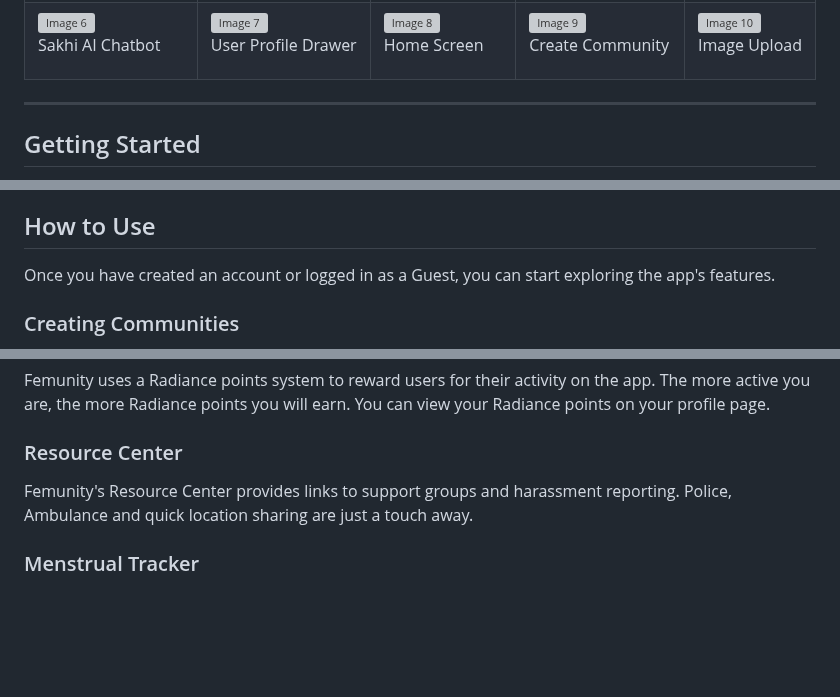
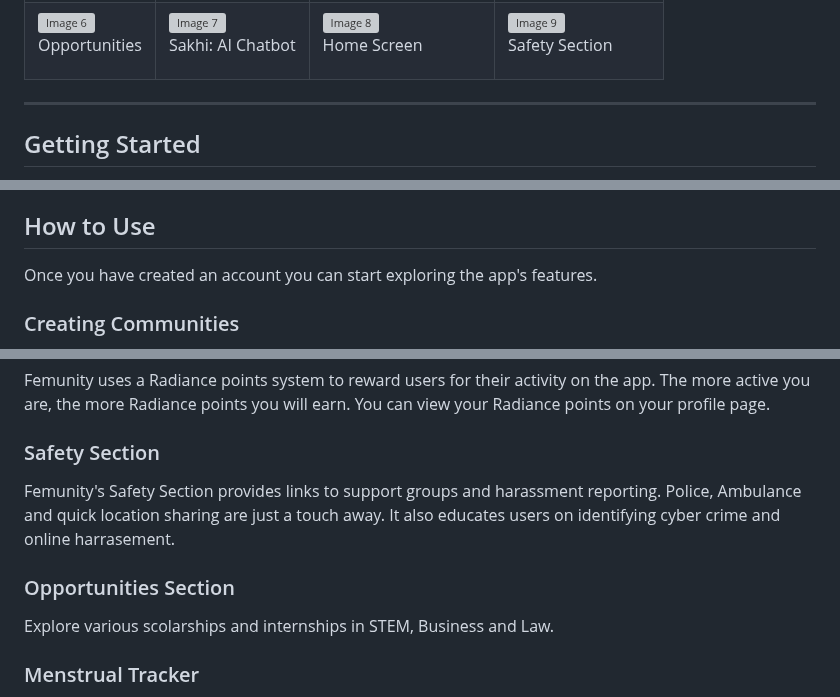
Before and after one commit to drowsy-coder/femunity, a Markdown page: README.md, 3 parts joined by grey strips. Rendered like a GitHub page; blank space fills up the shorter version; grey boxes are pictures that could not be loaded.

```diff
--- a/README.md
+++ b/README.md
@@ -56,24 +52,24 @@ Watch the product demo on  <a href="https://www.youtube.com/watch?v=1H82iFD0pHM"
   </tr>
   <tr>
     <td style="text-align: center;">
-      <img src="https://imgur.com/hEY3nw5.jpg" alt="Image 6" style="width: 100%;">
-      <p>Sakhi AI Chatbot</p>
+      <img src="https://imgur.com/K6pF4UY.gif" alt="Image 6" style="width: 100%;">
+      <p>Opportunities</p>
     </td>
     <td style="text-align: center;">
-      <img src="https://imgur.com/vd2nzCO.jpg" alt="Image 7" style="width: 100%;">
-      <p>User Profile Drawer</p>
+      <img src="https://imgur.com/EsKLjCG.gif" alt="Image 7" style="width: 100%;">
+      <p>Sakhi: AI Chatbot</p>
     </td>
     <td style="text-align: center;">
-      <img src="https://imgur.com/7oASf0S.jpg" alt="Image 8" style="width: 100%;">
+      <img src="https://imgur.com/UJenl3L.gif" alt="Image 8" style="width: 100%;">
       <p>Home Screen</p>
     </td>
     <td style="text-align: center;">
-      <img src="https://imgur.com/mSj75Hx.jpg" alt="Image 9" style="width: 100%;">
-      <p>Create Community</p>
+      <img src="https://imgur.com/eVNaaF3.gif" alt="Image 9" style="width: 100%;">
+      <p>Safety Section</p>
     </td>
-    <td style="text-align: center;">
+<!--     <td style="text-align: center;">
       <img src="https://imgur.com/zvyOtSr.jpg" alt="Image 10" style="width: 100%;">
       <p>Image Upload</p>
-    </td>
+    </td> -->
   </tr>
 </table>
@@ -106,7 +107,7 @@ Before you start, make sure you have installed the following on your system:
 
 ## How to Use
 
-Once you have created an account or logged in as a Guest, you can start exploring the app's features.
+Once you have created an account you can start exploring the app's features.
 
 ### Creating Communities
 
@@ -124,9 +125,13 @@ To upvote or downvote a post, simply click on the icons next to the post. To com
 
 Femunity uses a Radiance points system to reward users for their activity on the app. The more active you are, the more Radiance points you will earn. You can view your Radiance points on your profile page.
 
-### Resource Center
+### Safety Section
 
-Femunity's Resource Center provides links to support groups and harassment reporting. Police, Ambulance and quick location sharing are just a touch away.
+Femunity's Safety Section provides links to support groups and harassment reporting. Police, Ambulance and quick location sharing are just a touch away. It also educates users on identifying cyber crime and online harrasement.
+
+### Opportunities Section
+
+Explore various scolarships and internships in STEM, Business and Law.
 
 ### Menstrual Tracker
 
```
Also changed, not shown: other parts of README.md (+12 -11 lines).
